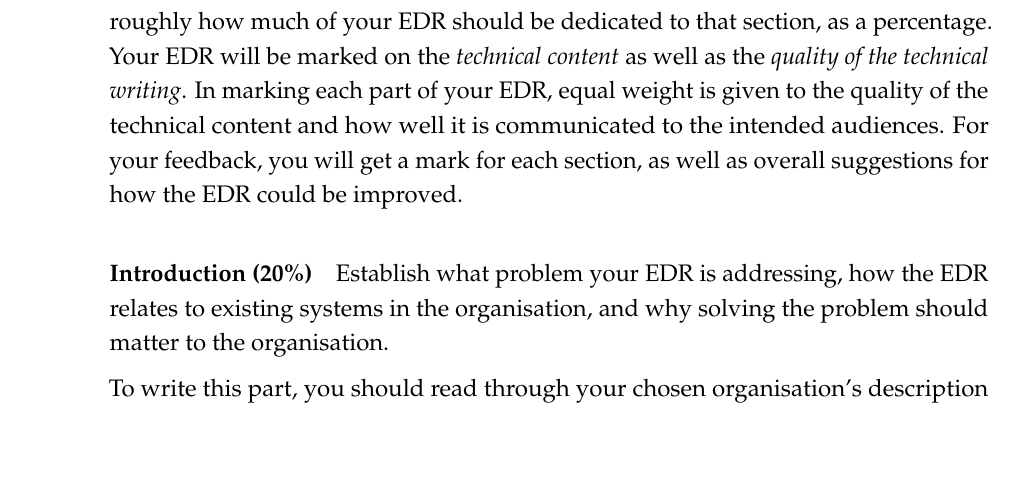
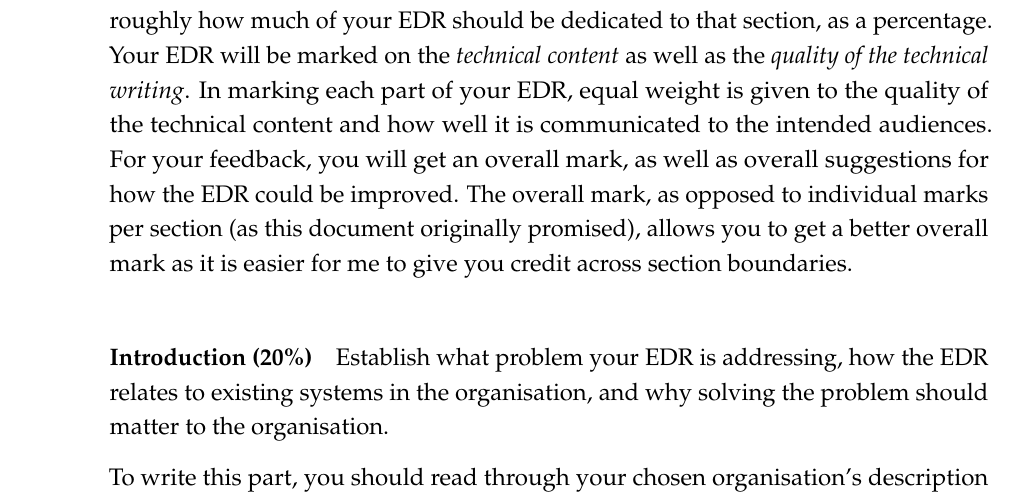
Before and after one commit to uob-sepp/guide, a LaTeX thesis (sepp.tex, which reads cswk/edr.tex): part of page 16 of 23, cut so that both start at the same text, the shorter picture padded with empty space. Compiled offline with pdfLaTeX.

Commit message:
Update EDR feedback format

```diff
--- a/cswk/edr.tex
+++ b/cswk/edr.tex
@@ -36,7 +36,7 @@ Your task for the first coursework is to write an Engineering Design Review (EDR
 
 Your EDR should be a document of roughly 5 pages that you submit as a PDF. The structure of your EDR should be as outlined below.
 
-For each section in the outlined structure below, a number in brackets indicates roughly how much of your EDR should be dedicated to that section, as a percentage. Your EDR will be marked on the \emph{technical content} as well as the \emph{quality of the technical writing}. In marking each part of your EDR, equal weight is given to the quality of the technical content and how well it is communicated to the intended audiences. For your feedback, you will get a mark for each section, as well as overall suggestions for how the EDR could be improved.
+For each section in the outlined structure below, a number in brackets indicates roughly how much of your EDR should be dedicated to that section, as a percentage. Your EDR will be marked on the \emph{technical content} as well as the \emph{quality of the technical writing}. In marking each part of your EDR, equal weight is given to the quality of the technical content and how well it is communicated to the intended audiences. For your feedback, you will get an overall mark, as well as overall suggestions for how the EDR could be improved. The overall mark, as opposed to individual marks per section (as this document originally promised), allows you to get a better overall mark as it is easier for me to give you credit across section boundaries.
 
 \paragraph{Introduction (20\%)} Establish what problem your EDR is addressing, how the EDR relates to existing systems in the organisation, and why solving the problem should matter to the organisation.
 
```
